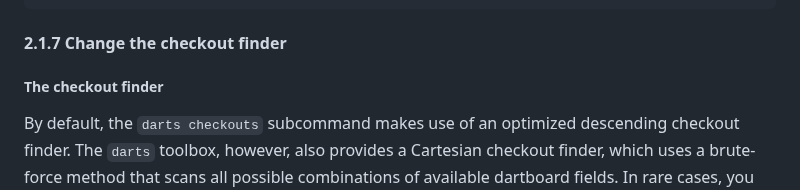
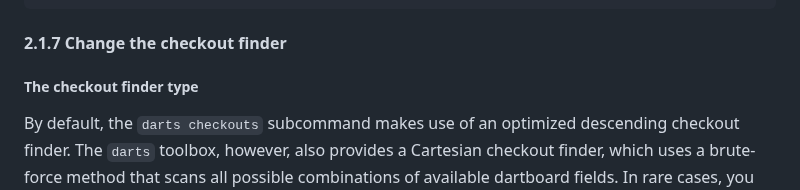
Before and after one commit to mauritssilvis/darts, a Markdown page: cli/java/README.md, the part around one of its changes. Rendered like a GitHub page.

```diff
--- a/cli/java/README.md
+++ b/cli/java/README.md
@@ -556,7 +556,7 @@ The resulting (truncated) checkout table is:
 
 #### 2.1.7 Change the checkout finder
 
-##### The checkout finder
+##### The checkout finder type
 
 By default, the `darts checkouts` subcommand makes use of an optimized descending checkout finder.
 The `darts` toolbox, however, also provides a Cartesian checkout finder, which uses a brute-force method that scans all possible combinations of available dartboard fields.
```
Also changed, not shown: other parts of cli/java/README.md (+1 -1 lines).
